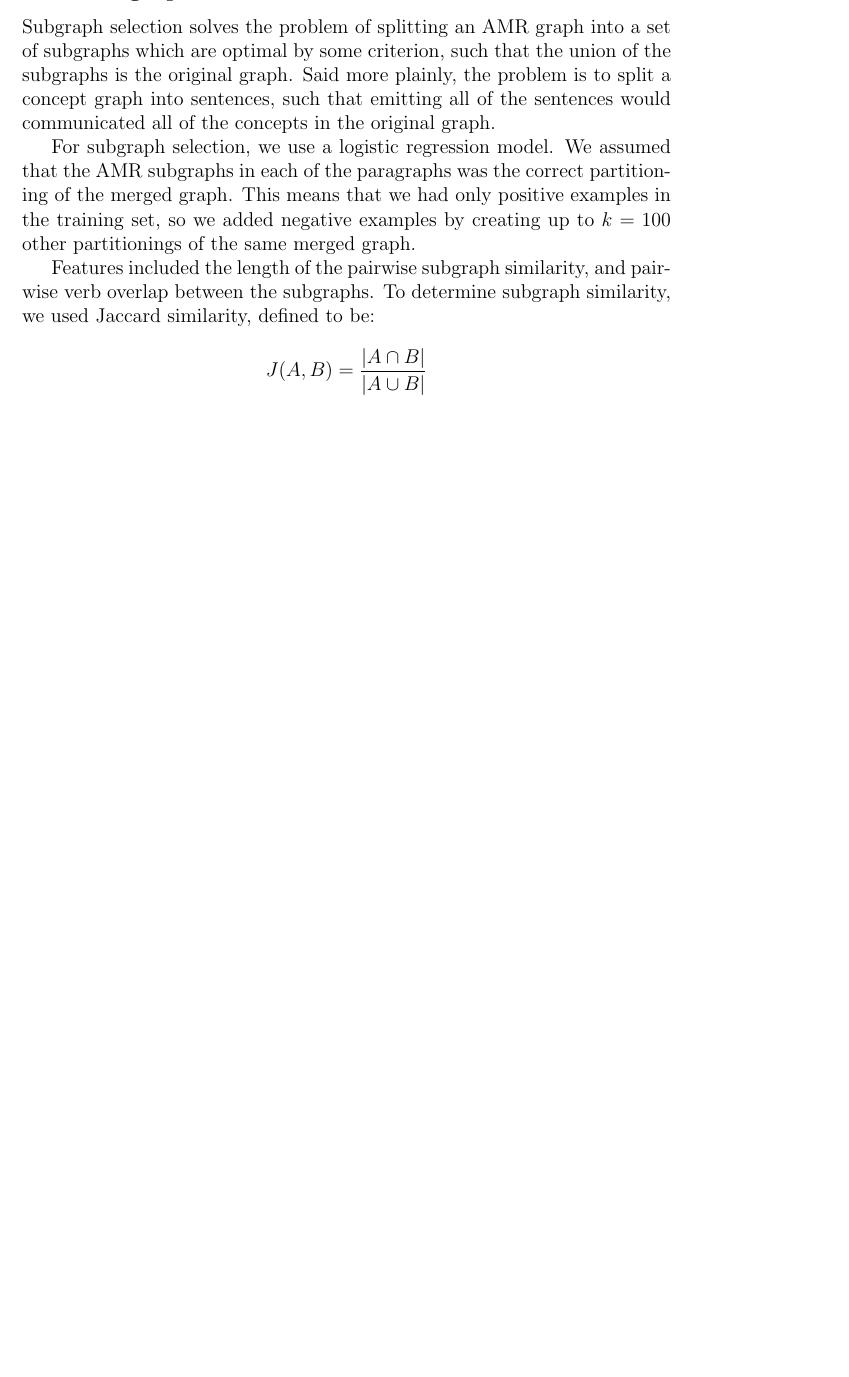
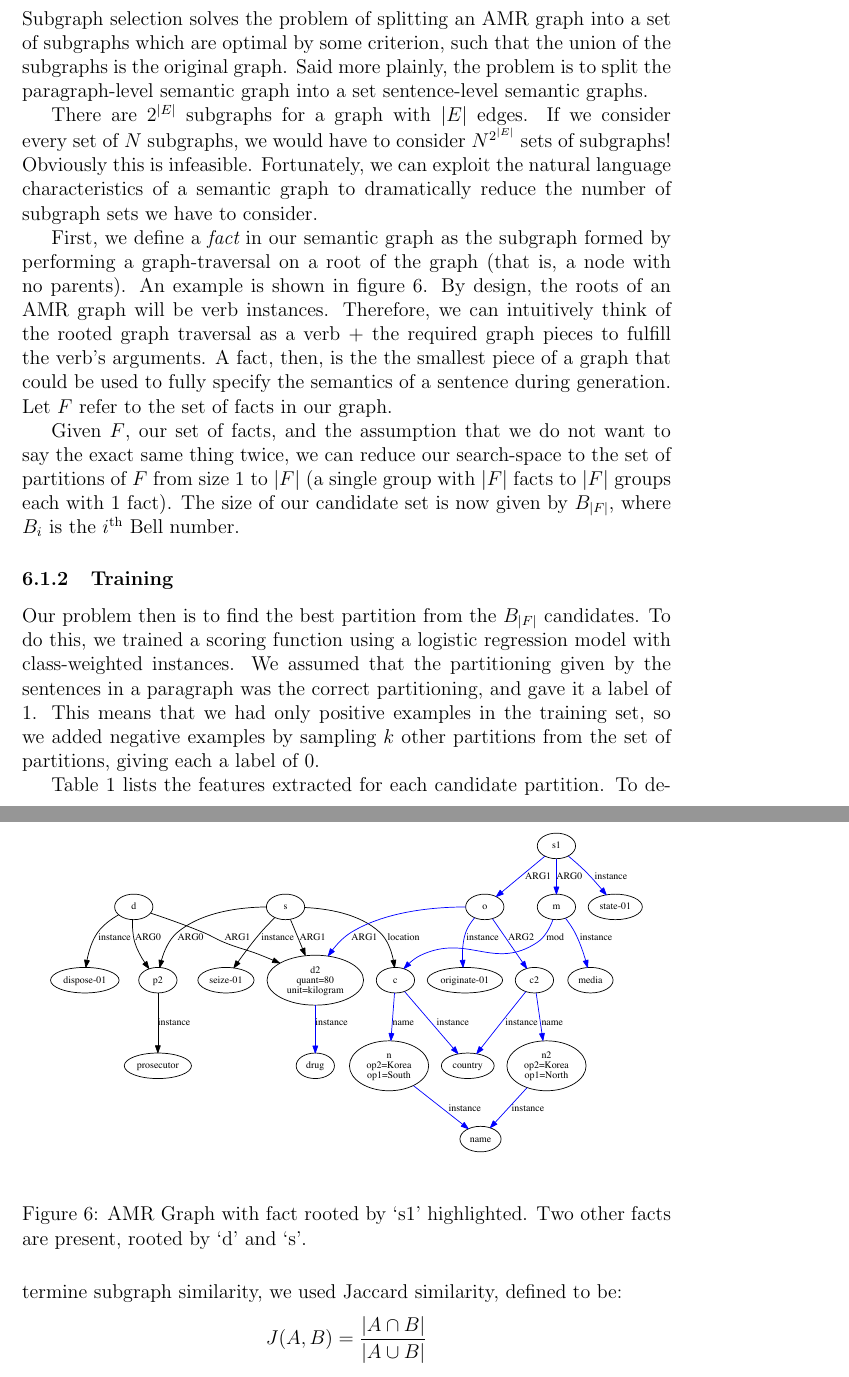
Before and after one commit to jonpiffle/amr_discourse, a LaTeX document (paper/paper.tex): part of page 13 of 16 before the commit and two parts of pages 13 and 14 of 17 after it, the two joined at a grey line, cut so that both start at the same text, the shorter picture padded with empty space. Compiled offline with pdfLaTeX.

Commit message:
updated subgraph selection section

```diff
--- a/paper/paper.tex
+++ b/paper/paper.tex
@@ -3,6 +3,7 @@
 \usepackage[section]{algorithm}
 \usepackage{algorithmic}
 \usepackage{amsmath}
+\usepackage{booktabs}
 \usepackage{cite}
 \usepackage{graphicx}
 \usepackage{algorithm}
@@ -224,17 +227,24 @@ subgraph selection and (2) subgraph ordering.
 
 Subgraph selection solves the problem of splitting an AMR graph into a set of
 subgraphs which are optimal by some criterion, such that the union of the
-subgraphs is the original graph. Said more plainly, the problem is to split a
-concept graph into sentences, such that emitting all of the sentences would
-communicated all of the concepts in the original graph.
+subgraphs is the original graph. Said more plainly, the problem is to split the paragraph-level semantic graph
+into a set sentence-level semantic graphs.
 
-For subgraph selection, we use a logistic regression model. We assumed that the
-AMR subgraphs in each of the paragraphs was the correct partitioning of the
-merged graph. This means that we had only positive examples in the training
-set, so we added negative examples by creating up to $k=100$ other
-partitionings of the same merged graph.
+There are $2^{|E|}$ subgraphs for a graph with $|E|$ edges. If we consider every set of $N$ subgraphs, we would have to consider $N^{2^{|E|}}$ sets of subgraphs! Obviously this is infeasible. Fortunately, we can exploit the natural language characteristics of a semantic graph to dramatically reduce the number of subgraph sets we have to consider.
 
-Features included the length of the pairwise subgraph similarity, and pairwise
-verb overlap between the subgraphs. To determine subgraph similarity, we used
+First, we define a {\em fact} in our semantic graph as the subgraph formed by performing a graph-traversal on a root of the graph (that is, a node with no parents). An example is shown in figure \ref{fig:amr_example_3_merged_s1_highlighted}. By design, the roots of an AMR graph will be verb instances. Therefore, we can intuitively think of the rooted graph traversal as a verb + the required graph pieces to fulfill the verb's arguments. A fact, then, is the the smallest piece of a graph that could be used to fully specify the semantics of a sentence during generation. Let $F$ refer to the set of facts in our graph.
+
+\begin{figure}
+\includegraphics[width=\linewidth]{amr_example_3_merged_s1_highlighted.pdf}
+\caption{AMR Graph with fact rooted by `s1' highlighted. Two other facts are present, rooted by `d' and `s'.}
+\label{fig:amr_example_3_merged_s1_highlighted}
+\end{figure}
+
+Given $F$, our set of facts, and the assumption that we do not want to say the exact same thing twice, we can reduce our search-space to the set of partitions of $F$ from size 1 to $|F|$ (a single group with $|F|$ facts to $|F|$ groups each with 1 fact). The size of our candidate set is now given by $B_{|F|}$, where $B_i$ is the $i^{\text{th}}$ Bell number.
+
+\subsubsection{Training}
+Our problem then is to find the best partition from the $B_{|F|}$ candidates. To do this, we trained a scoring function using a logistic regression model with class-weighted instances. We assumed that the partitioning given by the sentences in a paragraph was the correct partitioning, and gave it a label of $1$. This means that we had only positive examples in the training set, so we added negative examples by sampling $k$ other partitions from the set of partitions, giving each a label of $0$.
+
+Table \ref{tab:subgraph_selection_features} lists the features extracted for each candidate partition. To determine subgraph similarity, we used
 Jaccard similarity, defined to be:
 $$J(A,B) = \frac{\lvert A \cap B \rvert}{\lvert A \cup B \rvert}$$
```
Also changed, not shown: paper/paper.tex (19 more changed lines).
